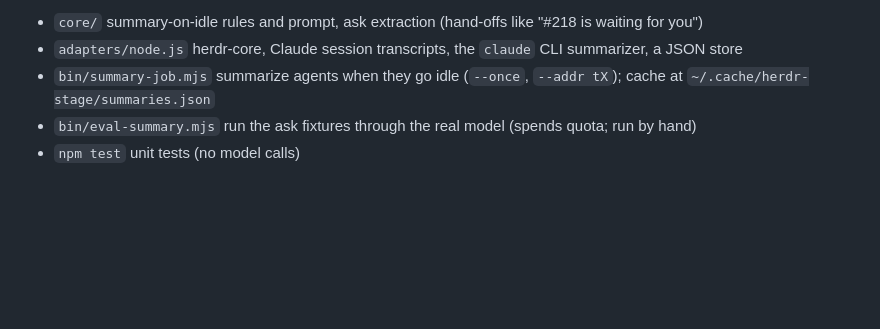
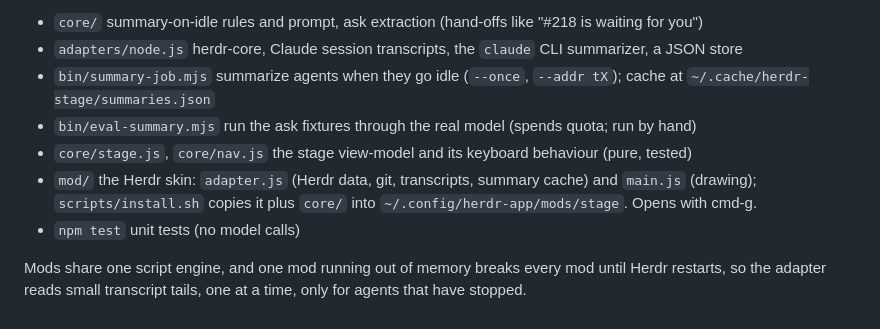
Before and after one commit to ryanthedev/herdr-stage, a Markdown page: README.md, the part around the change. Rendered like a GitHub page; blank space fills up the shorter version.

```diff
--- a/README.md
+++ b/README.md
@@ -9,4 +9,10 @@ every agent that stops. Hexagonal: `core/` is plain JS with no Herdr, UI or Node
 - `bin/summary-job.mjs` summarize agents when they go idle (`--once`, `--addr tX`); cache at
   `~/.cache/herdr-stage/summaries.json`
 - `bin/eval-summary.mjs` run the ask fixtures through the real model (spends quota; run by hand)
+- `core/stage.js`, `core/nav.js` the stage view-model and its keyboard behaviour (pure, tested)
+- `mod/` the Herdr skin: `adapter.js` (Herdr data, git, transcripts, summary cache) and `main.js` (drawing);
+  `scripts/install.sh` copies it plus `core/` into `~/.config/herdr-app/mods/stage`. Opens with cmd-g.
 - `npm test` unit tests (no model calls)
+
+Mods share one script engine, and one mod running out of memory breaks every mod until Herdr restarts,
+so the adapter reads small transcript tails, one at a time, only for agents that have stopped.
```
Also changed, not shown: docs/native-stage-v1.png (added), 9 other files.
